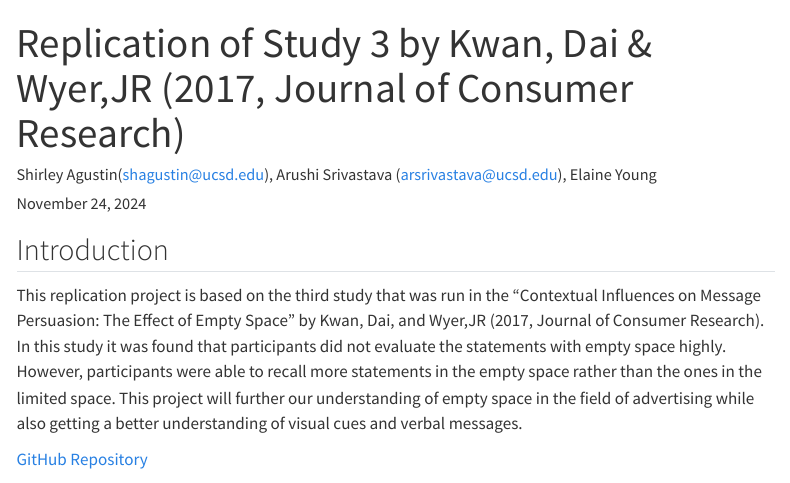
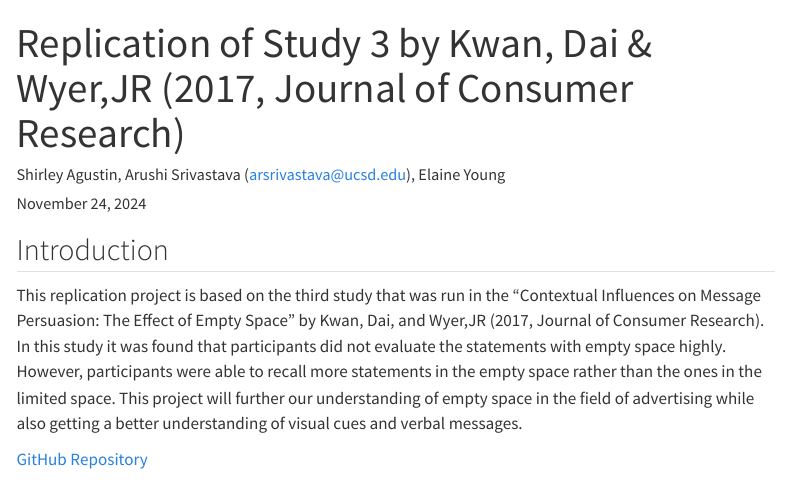
Before and after one commit to ucsd-psych201a/kwan2017, a Quarto document (writeup/Replication_Report_Template_ShirleyAgustin.qmd): the page in a window 1100 px wide, from its top. Rendered offline with R 4.5, knitr and Pandoc in place of Quarto, with nearby package versions; some code elsewhere in the file could not run offline; menus at the side of the page are left out; long lines of code are wrapped.

Commit message:
Changed email

```diff
--- a/writeup/Replication_Report_Template_ShirleyAgustin.qmd
+++ b/writeup/Replication_Report_Template_ShirleyAgustin.qmd
@@ -1,6 +1,6 @@
 ---
 title: "Replication of Study 3 by Kwan, Dai & Wyer,JR (2017, Journal of Consumer Research)"
-author: "Shirley Agustin(shagustin@ucsd.edu), Arushi Srivastava (arsrivastava@ucsd.edu), Elaine Young "
+author: "Shirley Agustin, Arushi Srivastava (arsrivastava@ucsd.edu), Elaine Young "
 date: "`r format(Sys.time(), '%B %d, %Y')`"
 format:
   html:
```
